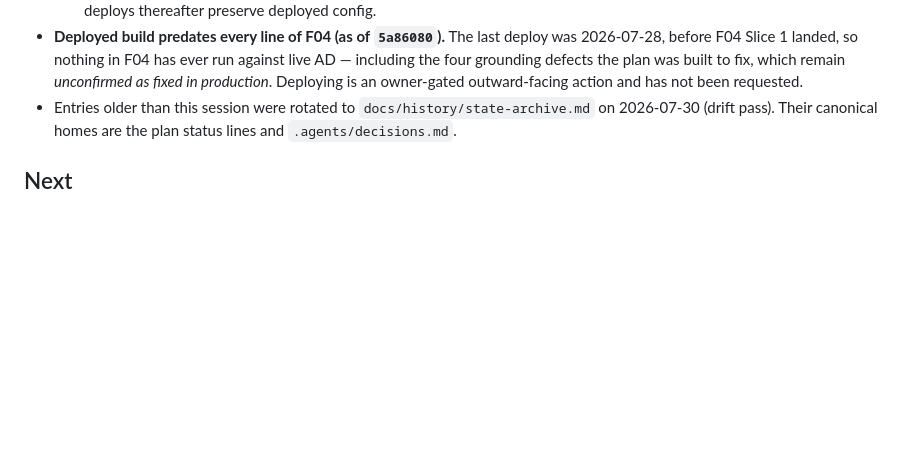
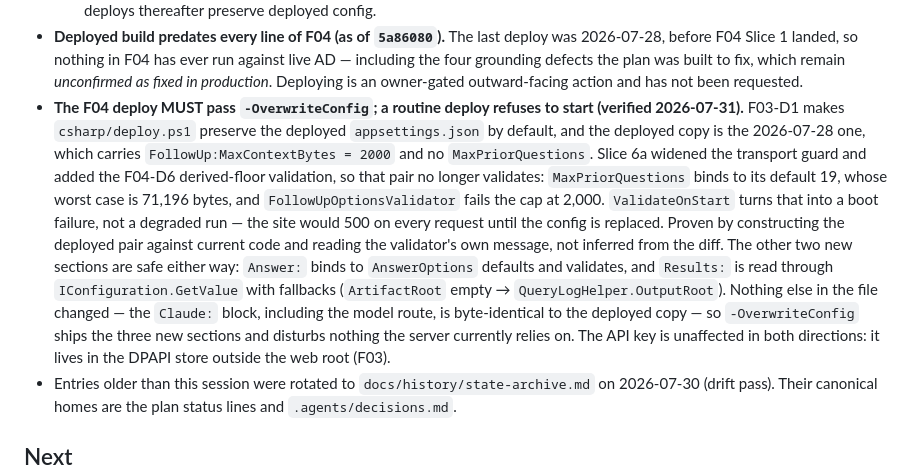
Before and after one commit to AlsoBeltrix/ADQuery, a Markdown page: .agents/state.md, the part around the change. Rendered like a GitHub page; blank space fills up the shorter version.

Commit message:
docs(state): the F04 deploy needs -OverwriteConfig or the app will not boot
Asked whether the repo is ready to deploy, and found it is not ready to
deploy the ordinary way. F03-D1 preserves the deployed appsettings.json
by default, and the deployed copy is from 2026-07-28: FollowUp:
MaxContextBytes = 2000, no MaxPriorQuestions. Slice 6a widened the
transport guard and added F04-D6's derived-floor validation, so
MaxPriorQuestions binds to its default 19, its worst case is 71,196
bytes, and the validator rejects a 2,000-byte cap. ValidateOnStart makes
that a boot failure rather than a degraded run.

Two safety features composing into a defect: preserving deployed config
is right, and failing closed on a bad config pair is right. Together
they mean the safe deploy is the one that breaks the site.

Proven rather than argued from the diff -- built the deployed pair
against current code and read the validator's own message. Also checked
the two other new sections, which do degrade safely, and confirmed the
Claude block is byte-identical so -OverwriteConfig changes nothing the
running server depends on.

Recording only. The deploy itself is outward-facing and stays owner-
gated; no deploy was run.

Co-Authored-By: Claude Opus 5 <noreply@anthropic.com>

```diff
--- a/.agents/state.md
+++ b/.agents/state.md
@@ -36,6 +36,7 @@
   - **(c) F03 (deploy can never wipe the live key)** — plan `.agents/plans/F03-deploy-key-safety.md` status **Done**. Slice 1 (`74093fe`): the key loads from a DPAPI machine-scope store outside the web root (default `C:\ProgramData\ADQuery\claude-apikey.dat`, knob `Claude:ApiKeyFile`) as a fallback when config `ApiKey` is blank; new `ProtectedApiKeyProvider`, `New-AdQueryApiKeyStore.ps1`, `System.Security.Cryptography.ProtectedData` 10.0.0. Slice 2 (`c21cef6`, F03-D1): `deploy.ps1` preserves deployed `appsettings.json` by default, `-OverwriteConfig` to replace from repo. README warnings updated (`e72bdc1`). `verify.ps1` green (145 tests).
   - **Owner server actions — DONE (owner-confirmed 2026-07-28):** `New-AdQueryApiKeyStore.ps1` has been run on the server and the app has been deployed once with `-OverwriteConfig`, shipping the MODEL-D1 route swap. Routine deploys thereafter preserve deployed config.
 - **Deployed build predates every line of F04 (as of `5a86080`).** The last deploy was 2026-07-28, before F04 Slice 1 landed, so nothing in F04 has ever run against live AD — including the four grounding defects the plan was built to fix, which remain *unconfirmed as fixed in production*. Deploying is an owner-gated outward-facing action and has not been requested.
+- **The F04 deploy MUST pass `-OverwriteConfig`; a routine deploy refuses to start (verified 2026-07-31).** F03-D1 makes `csharp/deploy.ps1` preserve the deployed `appsettings.json` by default, and the deployed copy is the 2026-07-28 one, which carries `FollowUp:MaxContextBytes = 2000` and no `MaxPriorQuestions`. Slice 6a widened the transport guard and added the F04-D6 derived-floor validation, so that pair no longer validates: `MaxPriorQuestions` binds to its default 19, whose worst case is 71,196 bytes, and `FollowUpOptionsValidator` fails the cap at 2,000. `ValidateOnStart` turns that into a boot failure, not a degraded run — the site would 500 on every request until the config is replaced. Proven by constructing the deployed pair against current code and reading the validator's own message, not inferred from the diff. The other two new sections are safe either way: `Answer:` binds to `AnswerOptions` defaults and validates, and `Results:` is read through `IConfiguration.GetValue` with fallbacks (`ArtifactRoot` empty → `QueryLogHelper.OutputRoot`). Nothing else in the file changed — the `Claude:` block, including the model route, is byte-identical to the deployed copy — so `-OverwriteConfig` ships the three new sections and disturbs nothing the server currently relies on. The API key is unaffected in both directions: it lives in the DPAPI store outside the web root (F03).
 - Entries older than this session were rotated to `docs/history/state-archive.md` on 2026-07-30 (drift pass). Their canonical homes are the plan status lines and `.agents/decisions.md`.
 
 ## Next
```
